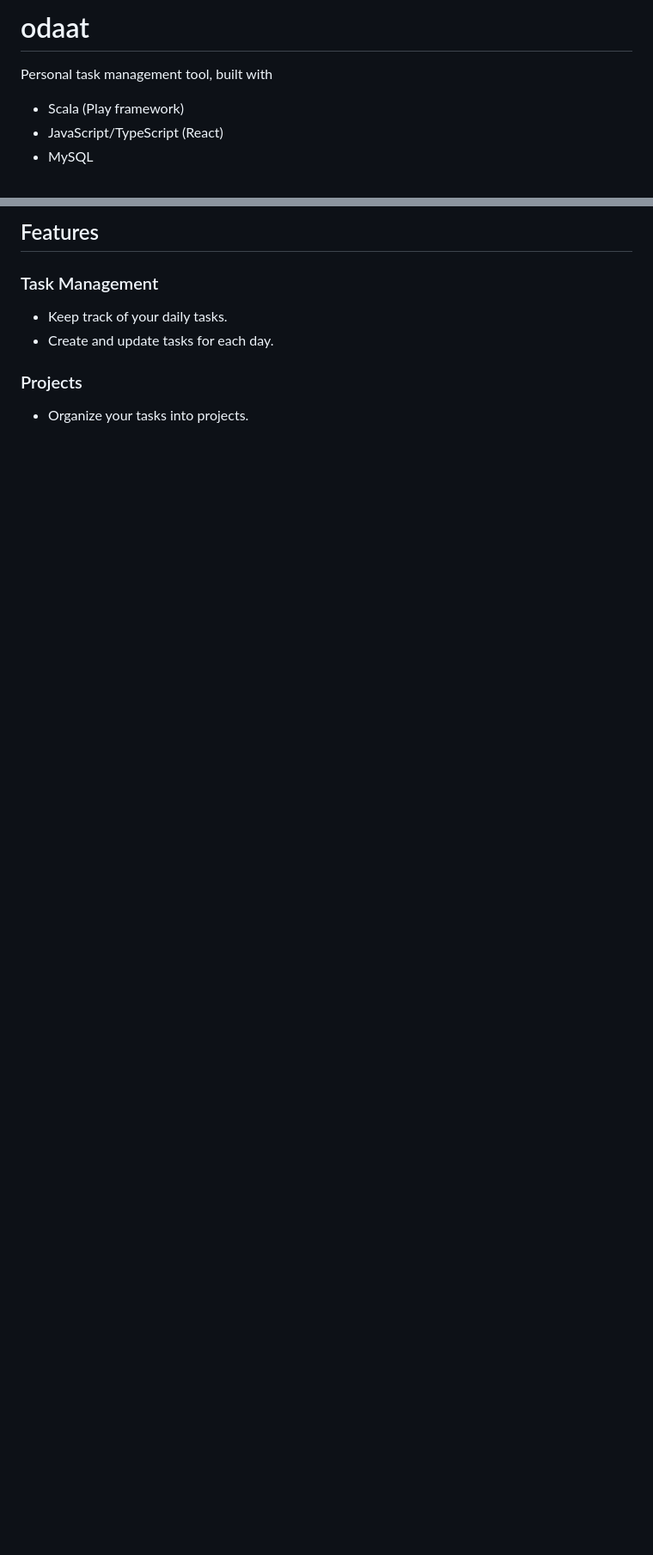
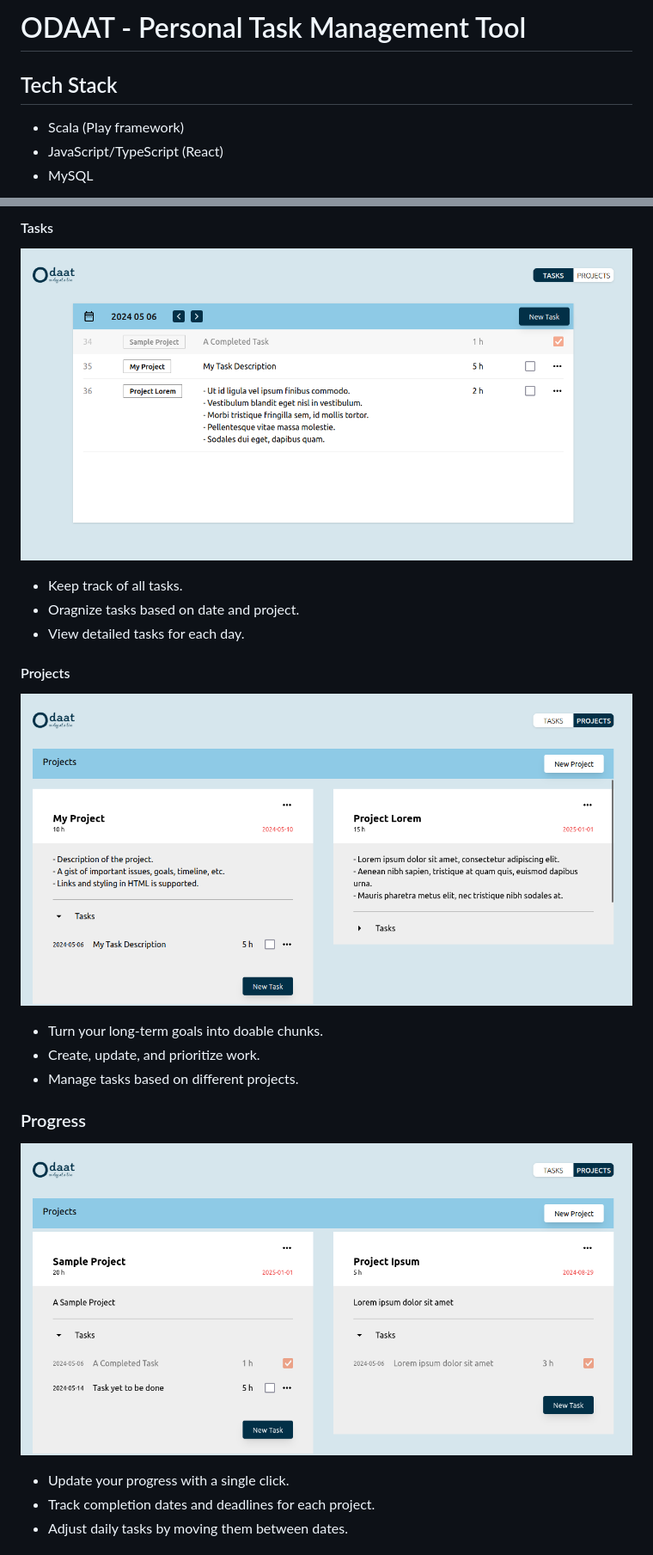
Before and after one commit to swunoo/odaat, a Markdown page: README.md, 2 parts joined by grey strips. Shown at 86% size. Rendered like a GitHub page; pictures changed too: screenshots/progress.png (added), screenshots/project.png (added), screenshots/task.png (added); blank space fills up the shorter version.

```diff
--- a/README.md
+++ b/README.md
@@ -1,6 +1,6 @@
-# odaat
+# ODAAT - Personal Task Management Tool
 
-Personal task management tool, built with
+## Tech Stack
 - Scala (Play framework)
 - JavaScript/TypeScript (React)
 - MySQL
@@ -12,10 +9,19 @@ Personal task management tool, built with
 
-<h2 id="features"> Features </h2>
+#### Tasks
+![Task Page](./screenshots/task.png)
+- Keep track of all tasks.
+- Oragnize tasks based on date and project.
+- View detailed tasks for each day.
 
-### Task Management
-- Keep track of your daily tasks.
-- Create and update tasks for each day.
+#### Projects
+![Project Page](./screenshots/project.png)
+- Turn your long-term goals into doable chunks.
+- Create, update, and prioritize work.
+- Manage tasks based on different projects.
 
-### Projects
-- Organize your tasks into projects.
+### Progress
+![Progress Page](./screenshots/progress.png)
+- Update your progress with a single click.
+- Track completion dates and deadlines for each project.
+- Adjust daily tasks by moving them between dates.
 
```
Also changed, not shown: other parts of README.md (+10 -8 lines), 3 other files.
